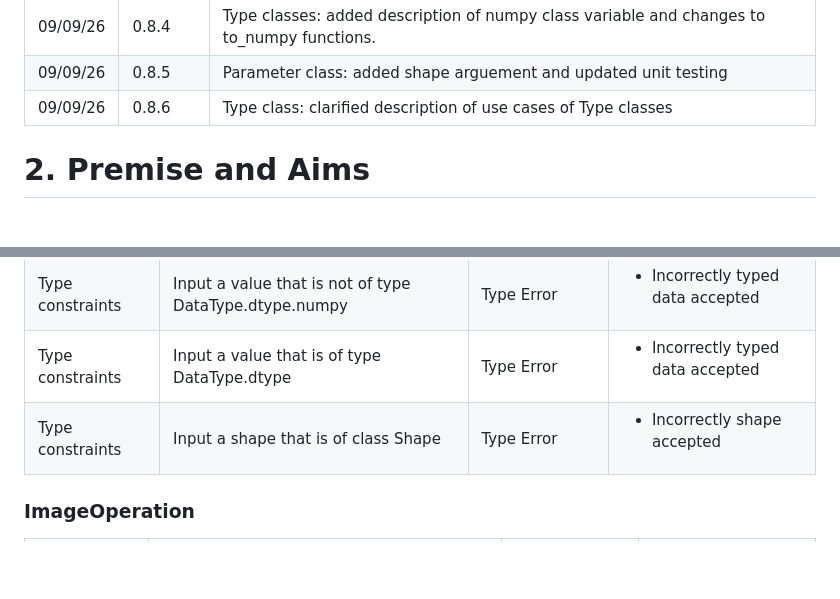
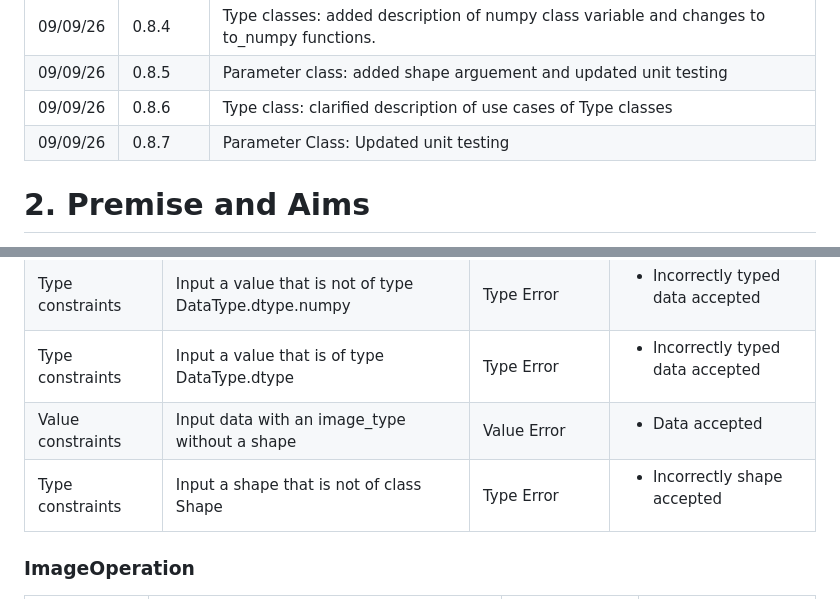
Before and after one commit to jason-morgan84/easy-image-analysis, a Markdown page: docs/Specification.md, 2 parts joined by grey strips. GitHub-like rendering; blank space fills up the shorter version.

Commit message:
docs: updated parameter unit testing

```diff
--- a/docs/Specification.md
+++ b/docs/Specification.md
@@ -27,6 +27,7 @@
 |09/09/26|0.8.4|Type classes: added description of numpy class variable and changes to to_numpy functions.|
 |09/09/26|0.8.5|Parameter class: added shape arguement and updated unit testing|
 |09/09/26|0.8.6|Type class: clarified description of use cases of Type classes|
+|09/09/26|0.8.7|Parameter Class: Updated unit testing|
 
 # 2. Premise and Aims
 Over the last 10 years, a lot of my research has been based on image analysis. I have developed my own workflows using one or a combination of FIJI, Python and C#. With the ease of high-definition microscopy at various levels, thorough, repeatable and robust image analysis is becoming more and more important – even with the advent of AI, there will always be a role for classical image analysis. However, getting into analysing your own images can have quite a high barrier to entry. This is exacerbated by some of the weaknesses in the image analysis tools mentioned above:
@@ -375,7 +376,8 @@ On creation of a new connection, it will check for structure, constraint or type
 |Type constraints|	Input data type not a member of DataType.value_type|	Type Error	| <ul><li>Incorrect type accepted</li></ul>|
 |Type constraints|	Input a value that is not of type DataType.dtype.numpy|	Type Error	| <ul><li>Incorrectly typed data accepted</li></ul>|
 |Type constraints|	Input a value that is of type DataType.dtype|	Type Error	| <ul><li>Incorrectly typed data accepted</li></ul>|
-|Type constraints|	Input a shape that is of class Shape|	Type Error	| <ul><li>Incorrectly shape accepted</li></ul>|
+|Value constraints|	Input data with an image_type without a shape|	Value Error	| <ul><li>Data accepted</li></ul>|
+|Type constraints|	Input a shape that is not of class Shape|	Type Error	| <ul><li>Incorrectly shape accepted</li></ul>|
 
 
 ### ImageOperation
```
